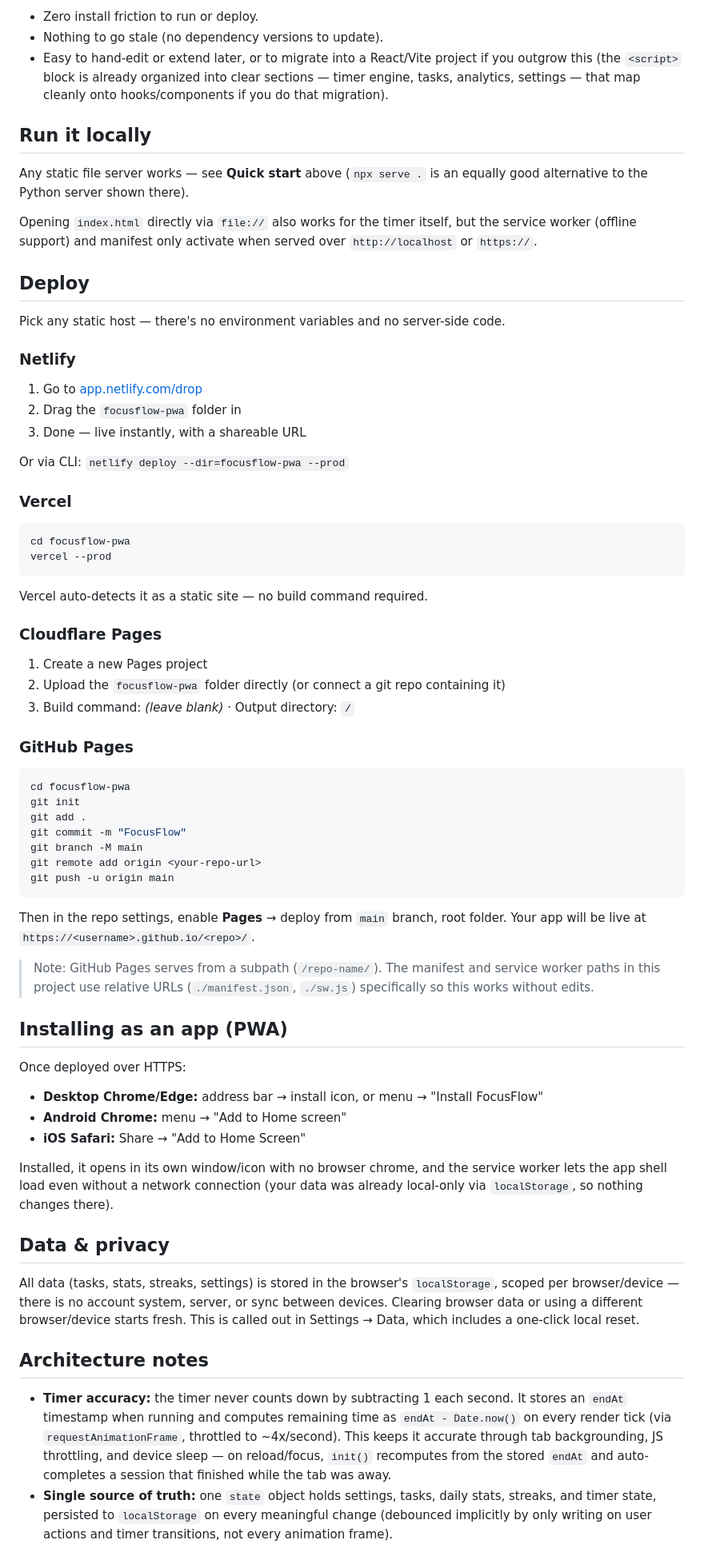
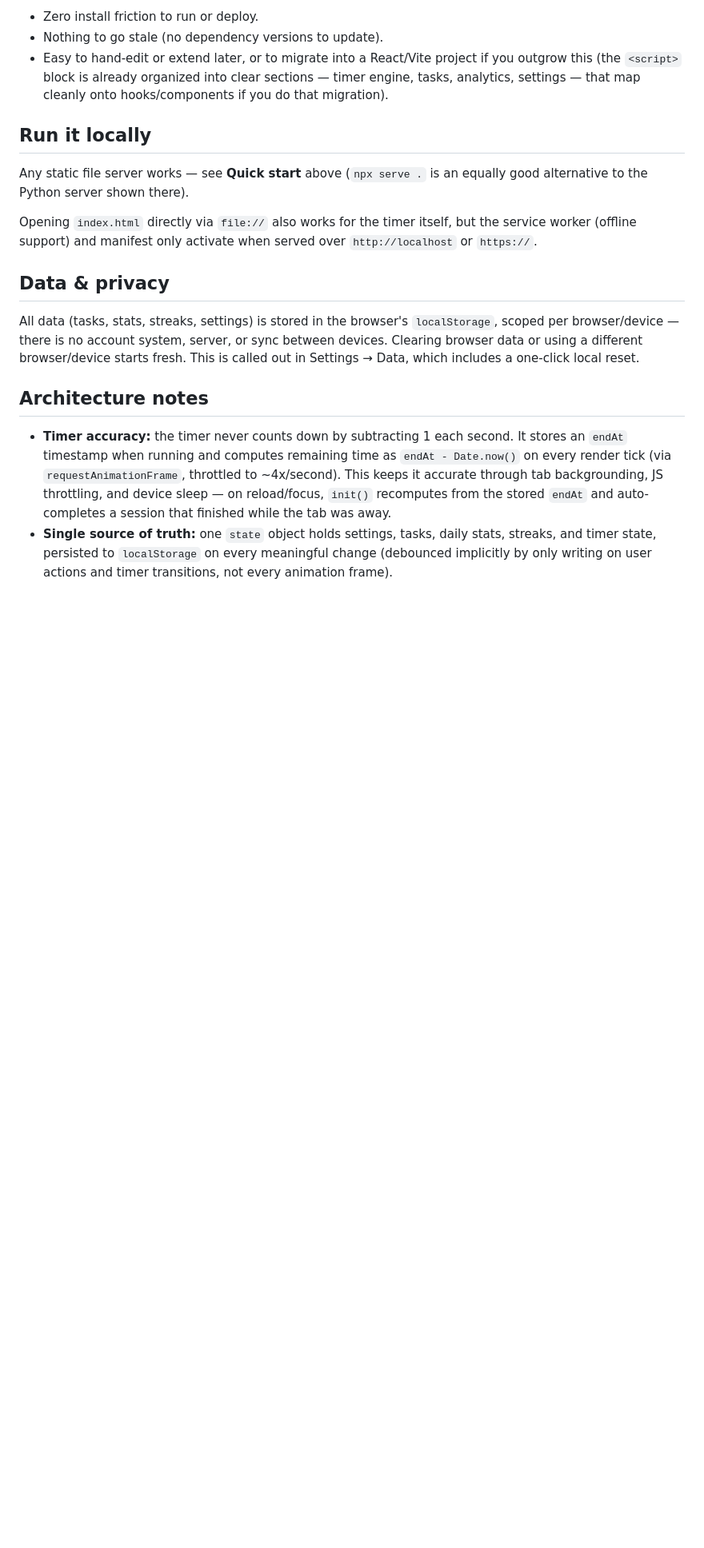
Before and after one commit to Geek-oder/FocusFlow, a Markdown page: README.md, the part around one of its changes. Shown at 80% size. Rendered like a GitHub page; blank space fills up the shorter version.

Commit message:
Clean up README by removing unnecessary sections
Removed deployment instructions and license section from README.

````diff
--- a/README.md
+++ b/README.md
@@ -83,57 +78,6 @@ Opening `index.html` directly via `file://` also works for the timer itself,
 but the service worker (offline support) and manifest only activate when
 served over `http://localhost` or `https://`.
 
-## Deploy
-
-Pick any static host — there's no environment variables and no server-side code.
-
-### Netlify
-1. Go to [app.netlify.com/drop](https://app.netlify.com/drop)
-2. Drag the `focusflow-pwa` folder in
-3. Done — live instantly, with a shareable URL
-
-Or via CLI: `netlify deploy --dir=focusflow-pwa --prod`
-
-### Vercel
-```bash
-cd focusflow-pwa
-vercel --prod
-```
-Vercel auto-detects it as a static site — no build command required.
-
-### Cloudflare Pages
-1. Create a new Pages project
-2. Upload the `focusflow-pwa` folder directly (or connect a git repo containing it)
-3. Build command: *(leave blank)* · Output directory: `/`
-
-### GitHub Pages
-```bash
-cd focusflow-pwa
-git init
-git add .
-git commit -m "FocusFlow"
-git branch -M main
-git remote add origin <your-repo-url>
-git push -u origin main
-```
-Then in the repo settings, enable **Pages** → deploy from `main` branch, root folder.
-Your app will be live at `https://<username>.github.io/<repo>/`.
-
-> Note: GitHub Pages serves from a subpath (`/repo-name/`). The manifest and
-> service worker paths in this project use relative URLs (`./manifest.json`,
-> `./sw.js`) specifically so this works without edits.
-
-## Installing as an app (PWA)
-
-Once deployed over HTTPS:
-- **Desktop Chrome/Edge:** address bar → install icon, or menu → "Install FocusFlow"
-- **Android Chrome:** menu → "Add to Home screen"
-- **iOS Safari:** Share → "Add to Home Screen"
-
-Installed, it opens in its own window/icon with no browser chrome, and the
-service worker lets the app shell load even without a network connection
-(your data was already local-only via `localStorage`, so nothing changes there).
-
 ## Data & privacy
 
 All data (tasks, stats, streaks, settings) is stored in the browser's
````
Also changed, not shown: other parts of README.md (+0 -11 lines).
